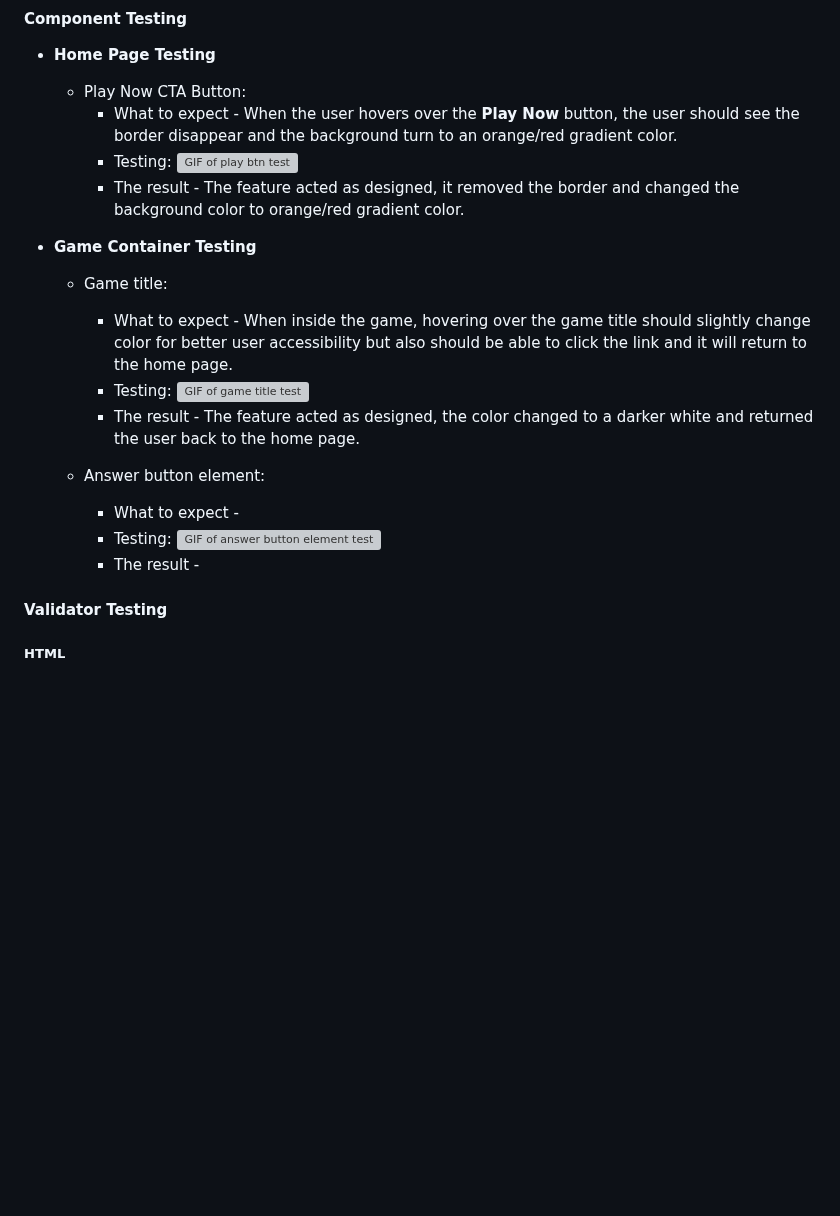
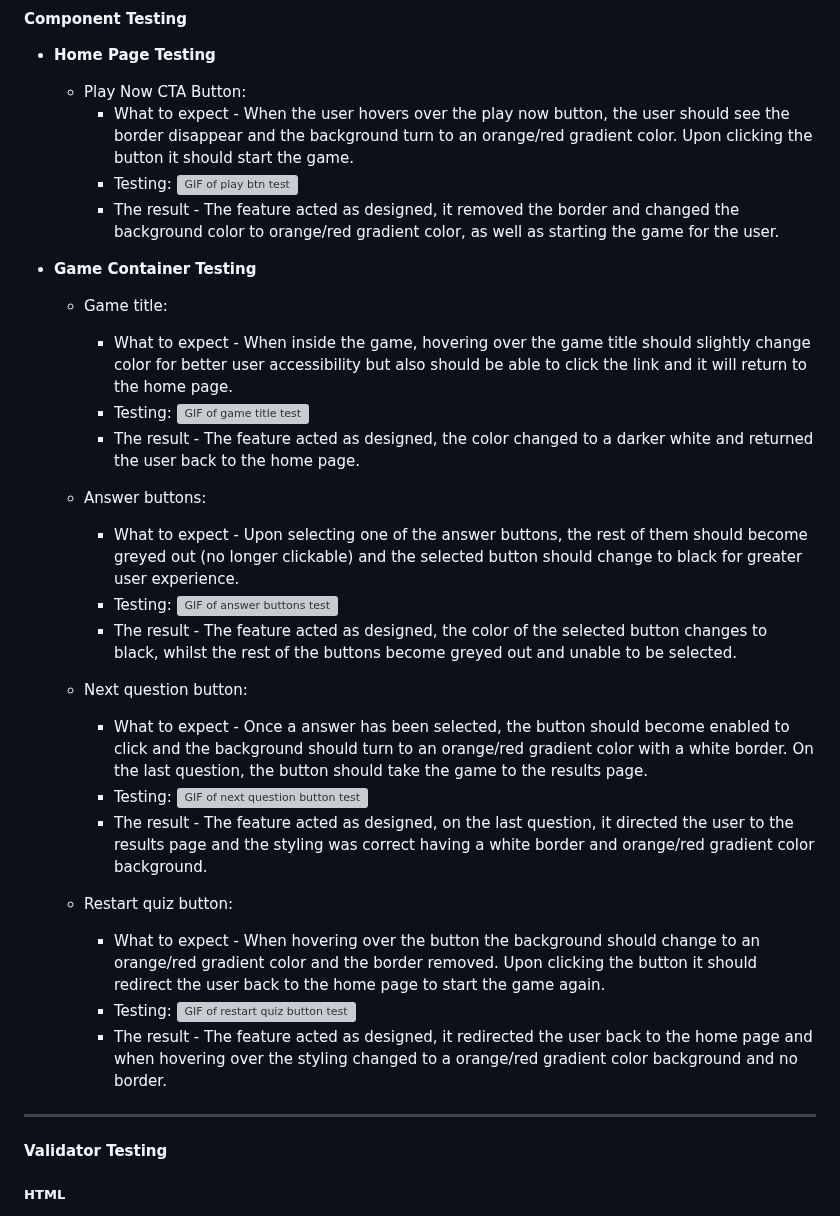
Before and after one commit to cjphawes/multiple-choice-quiz, a Markdown page: TESTING.md, the part around the change. Rendered like a GitHub page; blank space fills up the shorter version; grey boxes are pictures that could not be loaded.

Commit message:
docs:add all interactive element testing with gifs and text

```diff
--- a/TESTING.md
+++ b/TESTING.md
@@ -35,9 +35,9 @@ Only one issue was found, this was when using an Iphone.
 - **Home Page Testing**
 
   - Play Now CTA Button:
-    - What to expect - When the user hovers over the **Play Now** button, the user should see the border disappear and the background turn to an orange/red gradient color.
+    - What to expect - When the user hovers over the play now button, the user should see the border disappear and the background turn to an orange/red gradient color. Upon clicking the button it should start the game.
     - Testing: ![GIF of play btn test](/documentation-assets/doc-gifs/play-btn-test.gif)
-    - The result - The feature acted as designed, it removed the border and changed the background color to orange/red gradient color.
+    - The result - The feature acted as designed, it removed the border and changed the background color to orange/red gradient color, as well as starting the game for the user.
 
 - **Game Container Testing**
 
@@ -47,10 +47,24 @@ Only one issue was found, this was when using an Iphone.
     - Testing: ![GIF of game title test](/documentation-assets/doc-gifs/game-title-test.gif)
     - The result - The feature acted as designed, the color changed to a darker white and returned the user back to the home page.
 
-  - Answer button element:
-    - What to expect -
-    - Testing: ![GIF of answer button element test]()
-    - The result -
+  - Answer buttons:
+
+    - What to expect - Upon selecting one of the answer buttons, the rest of them should become greyed out (no longer clickable) and the selected button should change to black for greater user experience.
+    - Testing: ![GIF of answer buttons test](/documentation-assets/doc-gifs/answer-button-test.gif)
+    - The result - The feature acted as designed, the color of the selected button changes to black, whilst the rest of the buttons become greyed out and unable to be selected.
+
+  - Next question button:
+
+    - What to expect - Once a answer has been selected, the button should become enabled to click and the background should turn to an orange/red gradient color with a white border. On the last question, the button should take the game to the results page.
+    - Testing: ![GIF of next question button test](/documentation-assets/doc-gifs/next-question-btn-test.gif)
+    - The result - The feature acted as designed, on the last question, it directed the user to the results page and the styling was correct having a white border and orange/red gradient color background.
+
+  - Restart quiz button:
+    - What to expect - When hovering over the button the background should change to an orange/red gradient color and the border removed. Upon clicking the button it should redirect the user back to the home page to start the game again.
+    - Testing: ![GIF of restart quiz button test](/documentation-assets/doc-gifs/restart-btn-test.gif)
+    - The result - The feature acted as designed, it redirected the user back to the home page and when hovering over the styling changed to a orange/red gradient color background and no border.
+
+---
 
 #### Validator Testing
 
```
